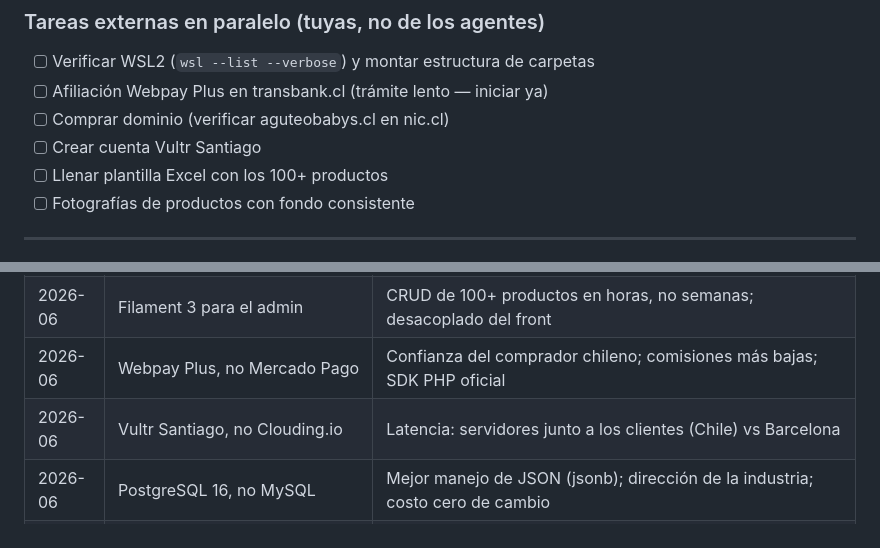
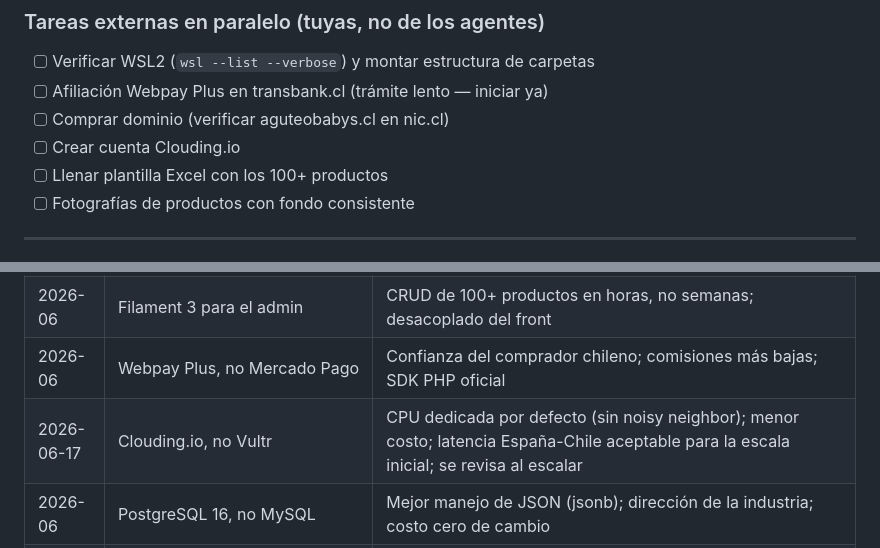
Before and after one commit to angelconchamallea/aguteo-api, a Markdown page: ESTADO.md, 2 parts joined by grey strips. Drawn GitHub-style.

```diff
--- a/ESTADO.md
+++ b/ESTADO.md
@@ -104,7 +104,7 @@ de cupones. CORS configurado vía `FRONTEND_URL`. Tests PHPUnit: 20 casos.
 - [ ] Verificar WSL2 (`wsl --list --verbose`) y montar estructura de carpetas
 - [ ] Afiliación Webpay Plus en transbank.cl (trámite lento — iniciar ya)
 - [ ] Comprar dominio (verificar aguteobabys.cl en nic.cl)
-- [ ] Crear cuenta Vultr Santiago
+- [ ] Crear cuenta Clouding.io
 - [ ] Llenar plantilla Excel con los 100+ productos
 - [ ] Fotografías de productos con fondo consistente
 
@@ -117,7 +117,7 @@ de cupones. CORS configurado vía `FRONTEND_URL`. Tests PHPUnit: 20 casos.
 | 2026-06 | Arquitectura híbrida: Laravel API + Next.js front | Backend en terreno conocido; aprender React donde más importa (cliente) |
 | 2026-06 | Filament 3 para el admin | CRUD de 100+ productos en horas, no semanas; desacoplado del front |
 | 2026-06 | Webpay Plus, no Mercado Pago | Confianza del comprador chileno; comisiones más bajas; SDK PHP oficial |
-| 2026-06 | Vultr Santiago, no Clouding.io | Latencia: servidores junto a los clientes (Chile) vs Barcelona |
+| 2026-06-17 | Clouding.io, no Vultr | CPU dedicada por defecto (sin noisy neighbor); menor costo; latencia España-Chile aceptable para la escala inicial; se revisa al escalar |
 | 2026-06 | PostgreSQL 16, no MySQL | Mejor manejo de JSON (jsonb); dirección de la industria; costo cero de cambio |
 | 2026-06 | Docker: Sail local + Compose producción | Paridad de ambientes; sin costo de Forge; aprendizaje |
 | 2026-06 | Checkout como invitado en v1 | Convierte más; ahorra semanas de auth |
```
Also changed, not shown: CLAUDE.md (+3 -3 lines), docs/DOCKER-README.md (+3 -3 lines).
